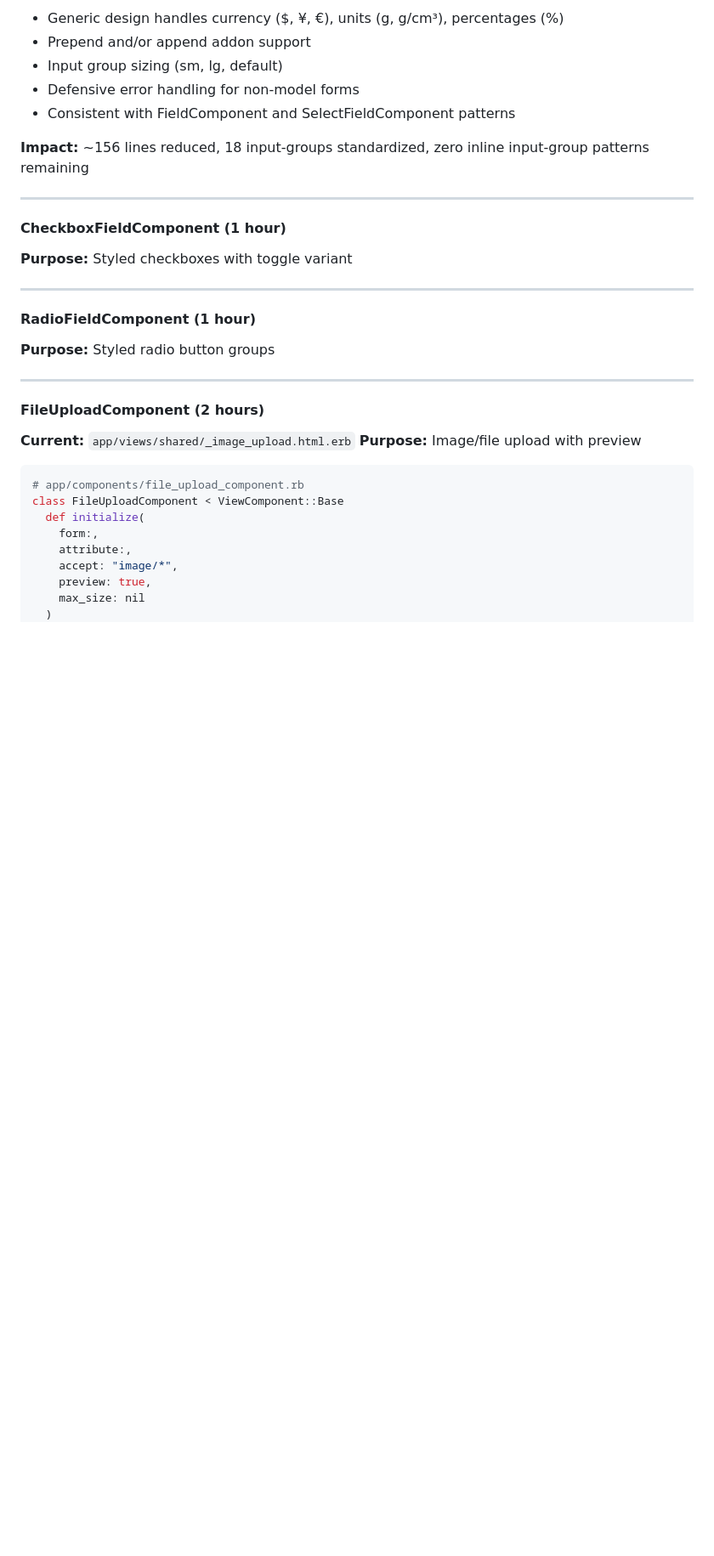
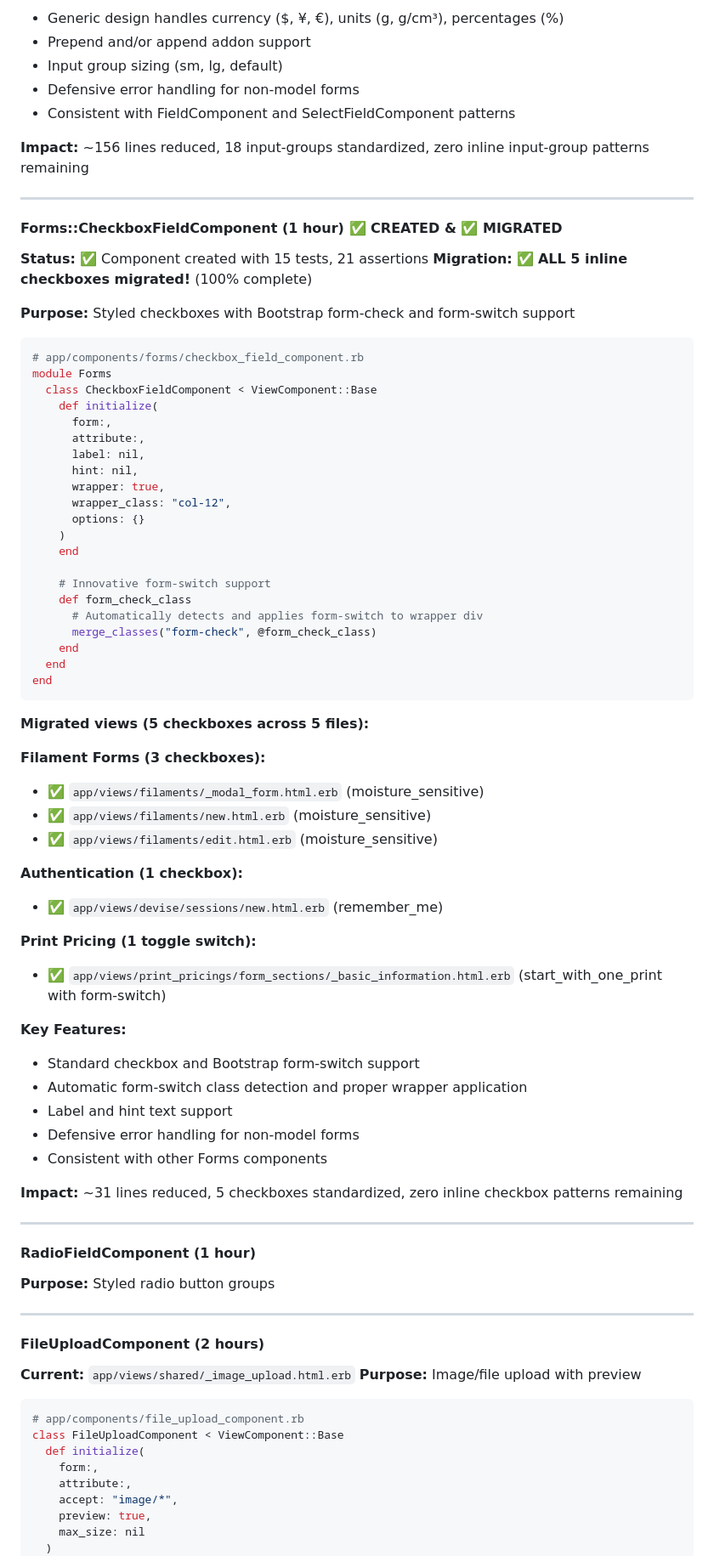
Before and after one commit to cmbaldwin/calcumake, a Markdown page: docs/VIEWCOMPONENT_MIGRATION_PLAN.md, the part around one of its changes. Shown at 85% size. GitHub-like rendering; blank space fills up the shorter version.

````diff
--- a/docs/VIEWCOMPONENT_MIGRATION_PLAN.md
+++ b/docs/VIEWCOMPONENT_MIGRATION_PLAN.md
@@ -727,9 +727,58 @@ end
 
 ---
 
-#### CheckboxFieldComponent (1 hour)
-
-**Purpose:** Styled checkboxes with toggle variant
+#### Forms::CheckboxFieldComponent (1 hour) ✅ CREATED & ✅ MIGRATED
+
+**Status:** ✅ Component created with 15 tests, 21 assertions
+**Migration:** ✅ **ALL 5 inline checkboxes migrated!** (100% complete)
+
+**Purpose:** Styled checkboxes with Bootstrap form-check and form-switch support
+
+```ruby
+# app/components/forms/checkbox_field_component.rb
+module Forms
+  class CheckboxFieldComponent < ViewComponent::Base
+    def initialize(
+      form:,
+      attribute:,
+      label: nil,
+      hint: nil,
+      wrapper: true,
+      wrapper_class: "col-12",
+      options: {}
+    )
+    end
+
+    # Innovative form-switch support
+    def form_check_class
+      # Automatically detects and applies form-switch to wrapper div
+      merge_classes("form-check", @form_check_class)
+    end
+  end
+end
+```
+
+**Migrated views (5 checkboxes across 5 files):**
+
+**Filament Forms (3 checkboxes):**
+- ✅ `app/views/filaments/_modal_form.html.erb` (moisture_sensitive)
+- ✅ `app/views/filaments/new.html.erb` (moisture_sensitive)
+- ✅ `app/views/filaments/edit.html.erb` (moisture_sensitive)
+
+**Authentication (1 checkbox):**
+- ✅ `app/views/devise/sessions/new.html.erb` (remember_me)
+
+**Print Pricing (1 toggle switch):**
+- ✅ `app/views/print_pricings/form_sections/_basic_information.html.erb` (start_with_one_print with form-switch)
+
+**Key Features:**
+- Standard checkbox and Bootstrap form-switch support
+- Automatic form-switch class detection and proper wrapper application
+- Label and hint text support
+- Defensive error handling for non-model forms
+- Consistent with other Forms components
+
+**Impact:** ~31 lines reduced, 5 checkboxes standardized, zero inline checkbox patterns remaining
 
 ---
 
````
Also changed, not shown: other parts of docs/VIEWCOMPONENT_MIGRATION_PLAN.md (+28 -20 lines).
